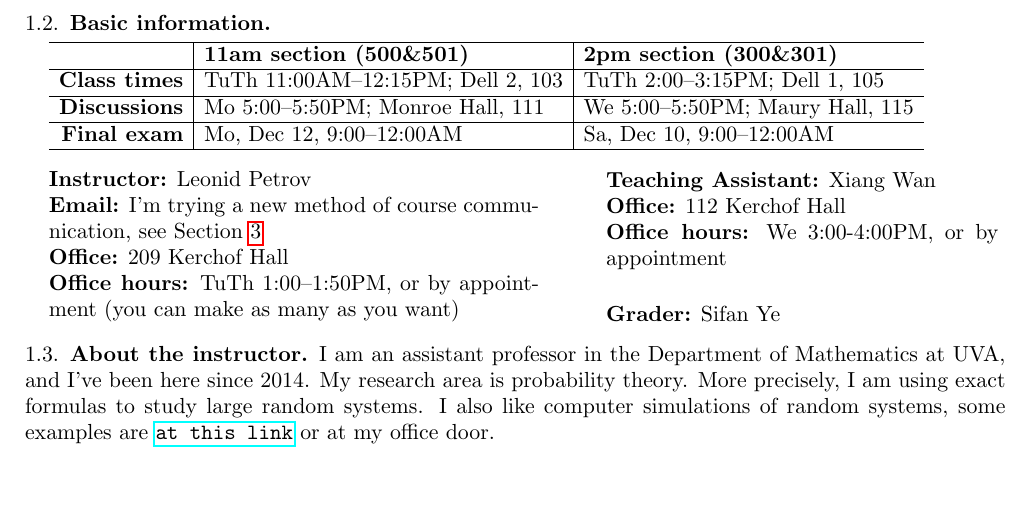
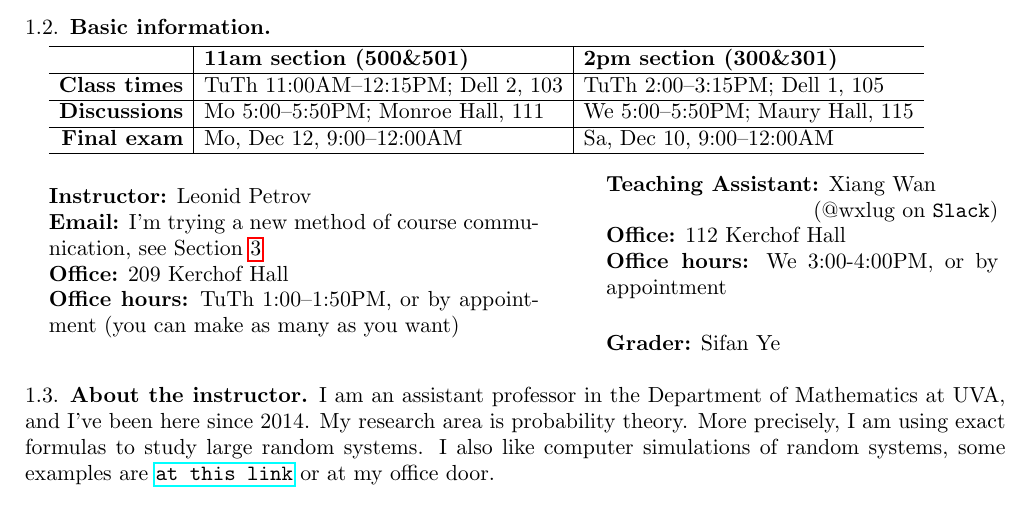
Before and after one commit to lenis2000/Syllabi, a LaTeX paper (Syllabus_2310_f16.tex): part of page 1 of 4, cut so that both start at the same text, the shorter picture padded with empty space. Compiled offline with pdfLaTeX.

Commit message:
added TA's slack name

```diff
--- a/Syllabus_2310_f16.tex
+++ b/Syllabus_2310_f16.tex
@@ -98,6 +98,8 @@ or by appointment (you can make as many as you want)}\hspace{30pt}
 \parbox{.4\textwidth}{
 
 \textbf{Teaching Assistant:} Xiang Wan
+
+\hfill (@wxlug on \texttt{Slack})
 
 \textbf{Office:} 112 Kerchof Hall
 
```
Also changed, not shown: Syllabus_2310_f16.pdf.
